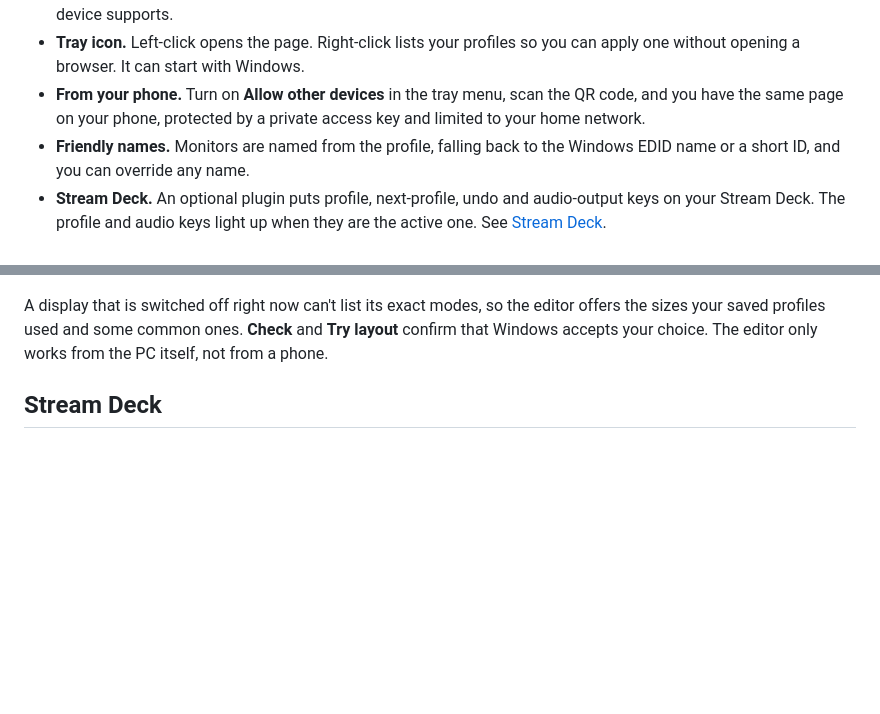
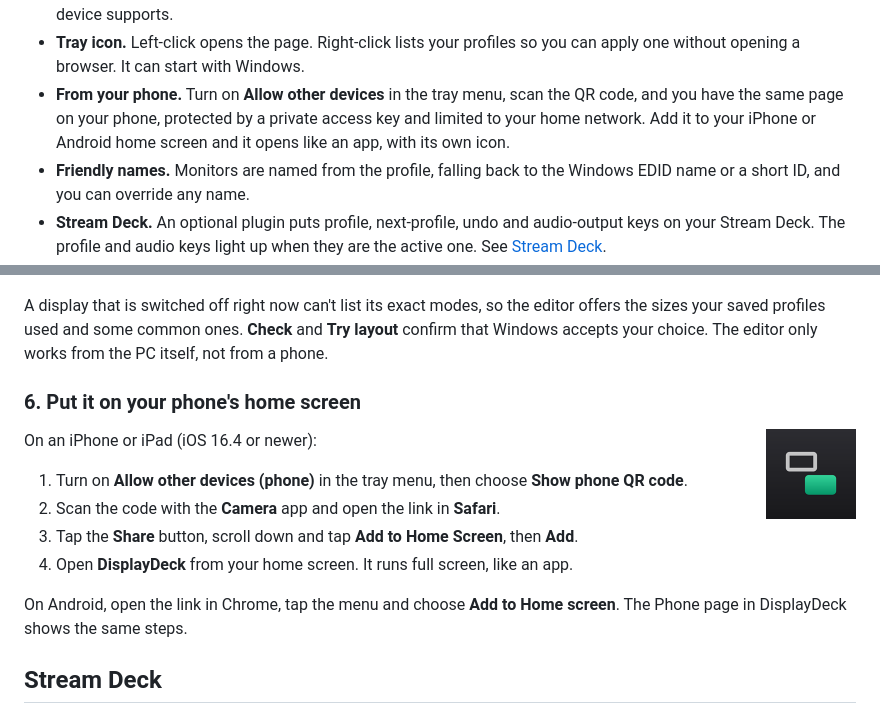
Before and after one commit to NPLAudio/DisplayDeck, a Markdown page: README.md, 2 parts joined by grey strips. Rendered like a GitHub page; pictures changed too: docs/images/home-screen-icon.png (added); blank space fills up the shorter version.

Commit message:
Add to home screen: icons, manifest and iOS/Android instructions

```diff
--- a/README.md
+++ b/README.md
@@ -32,7 +32,7 @@ It is free and made in spare time. If it saves you a few clicks, a [coffee](http
 - **Tray icon.** Left-click opens the page. Right-click lists your profiles so you can apply one without
   opening a browser. It can start with Windows.
 - **From your phone.** Turn on **Allow other devices** in the tray menu, scan the QR code, and you have the
-  same page on your phone, protected by a private access key and limited to your home network.
+  same page on your phone, protected by a private access key and limited to your home network. Add it to your iPhone or Android home screen and it opens like an app, with its own icon.
 - **Friendly names.** Monitors are named from the profile, falling back to the Windows EDID name or a short
   ID, and you can override any name.
 - **Stream Deck.** An optional plugin puts profile, next-profile, undo and audio-output keys on your Stream Deck.
@@ -141,6 +141,19 @@ You don't have to arrange your monitors in Windows first. The layout editor does
 
 A display that is switched off right now can't list its exact modes, so the editor offers the sizes your saved profiles used and some common ones. **Check** and **Try layout** confirm that Windows accepts your choice. The editor only works from the PC itself, not from a phone.
 
+### 6. Put it on your phone's home screen
+
+<img src="docs/images/home-screen-icon.png" alt="The DisplayDeck home screen icon" width="90" align="right">
+
+On an iPhone or iPad (iOS 16.4 or newer):
+
+1. Turn on **Allow other devices (phone)** in the tray menu, then choose **Show phone QR code**.
+2. Scan the code with the **Camera** app and open the link in **Safari**.
+3. Tap the **Share** button, scroll down and tap **Add to Home Screen**, then **Add**.
+4. Open **DisplayDeck** from your home screen. It runs full screen, like an app.
+
+On Android, open the link in Chrome, tap the menu and choose **Add to Home screen**. The Phone page in DisplayDeck shows the same steps.
+
 ## Stream Deck
 
 If Stream Deck 7.6 or newer is installed, the tray menu has **Install Stream Deck plugin...**. Choose it and
```
Also changed, not shown: INSTALL.md (+23 -0 lines), 12 other files.
